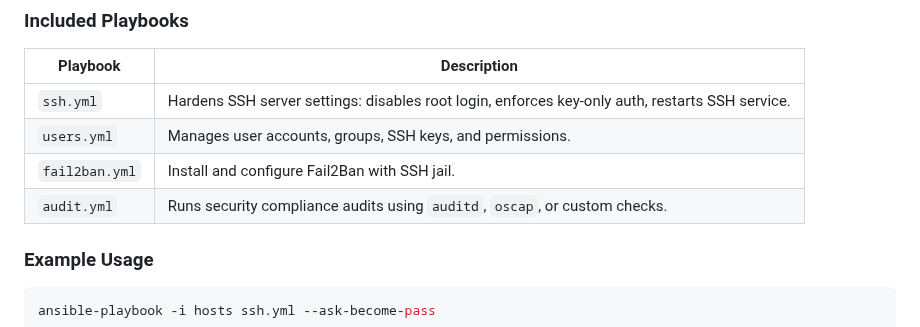
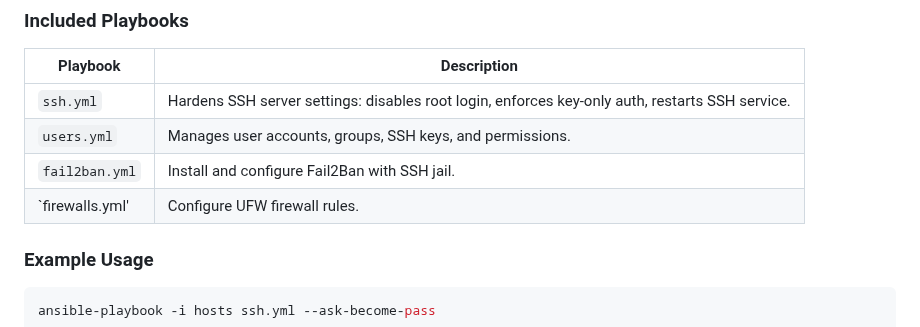
Before and after one commit to Artilleryjoe/Cybersecurity-Portfolio, a Markdown page: README.md, the part around the change. Rendered like a GitHub page.

```diff
--- a/README.md
+++ b/README.md
@@ -38,7 +38,7 @@ This section contains **Ansible playbooks** for automating system security harde
 | `ssh.yml`     | Hardens SSH server settings: disables root login, enforces key-only auth, restarts SSH service. |
 | `users.yml`   | Manages user accounts, groups, SSH keys, and permissions.                                       |
 | `fail2ban.yml`|	Install and configure Fail2Ban with SSH jail.                                                   |
-| `audit.yml`   | Runs security compliance audits using `auditd`, `oscap`, or custom checks.                      |
+| `firewalls.yml' | Configure UFW firewall rules.                      |
 
 
 ### Example Usage
```
